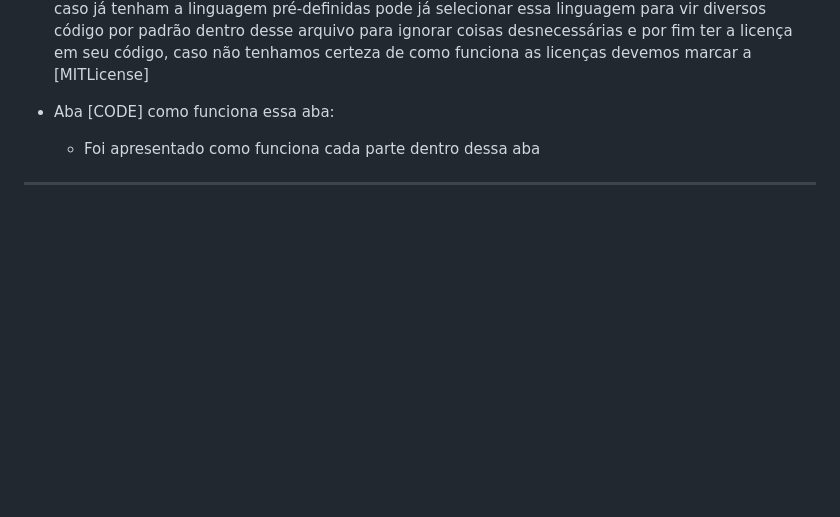
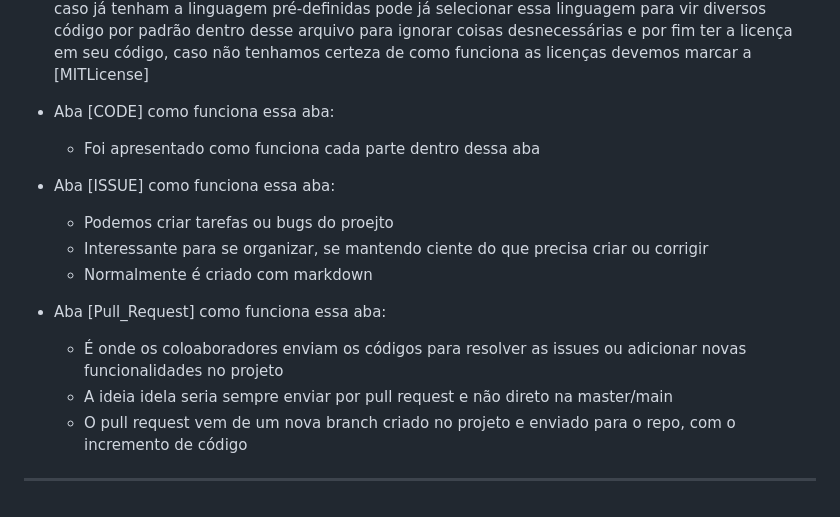
Before and after one commit to Samuel-informatica/curso_git, a Markdown page: README.md, the part around the change. GitHub-like rendering; blank space fills up the shorter version.

Commit message:
subindo arquivo ecommerce e README

```diff
--- a/README.md
+++ b/README.md
@@ -193,4 +193,14 @@ Administração do repositório
 - Aba [CODE] como funciona essa aba:
 	- Foi apresentado como funciona cada parte dentro dessa aba
 
+- Aba [ISSUE] como funciona essa aba:
+	- Podemos criar tarefas ou bugs do proejto
+	- Interessante para se organizar, se mantendo ciente do que precisa criar ou corrigir
+	- Normalmente é criado com markdown
+
+- Aba [Pull_Request] como funciona essa aba:
+	- É onde os coloaboradores enviam os códigos para resolver as issues ou adicionar novas funcionalidades no projeto
+	- A ideia idela seria sempre enviar por pull request e não direto na master/main
+	- O pull request vem de um nova branch criado no projeto e enviado para o repo, com o incremento de código
+
 ----------------------------------------------------
```
